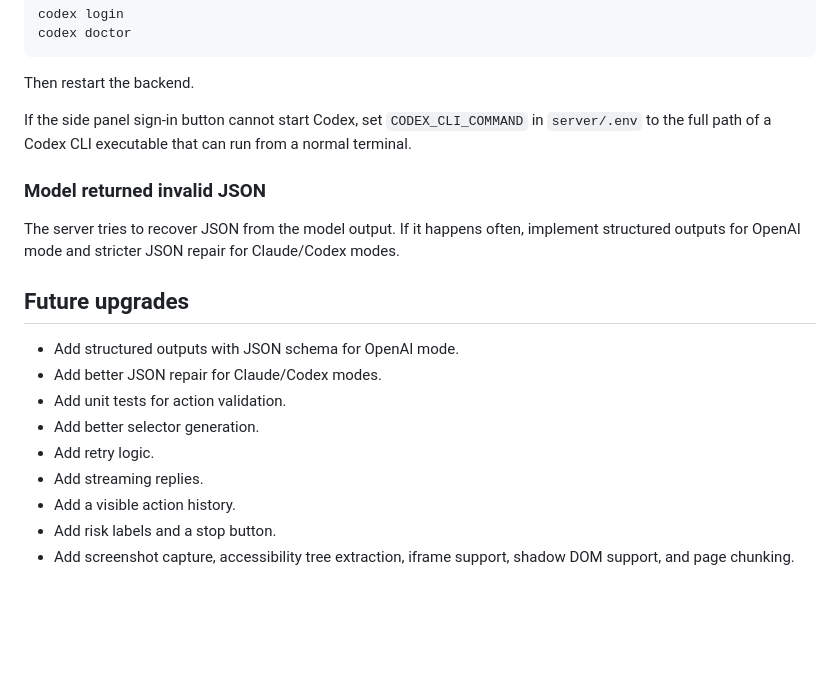
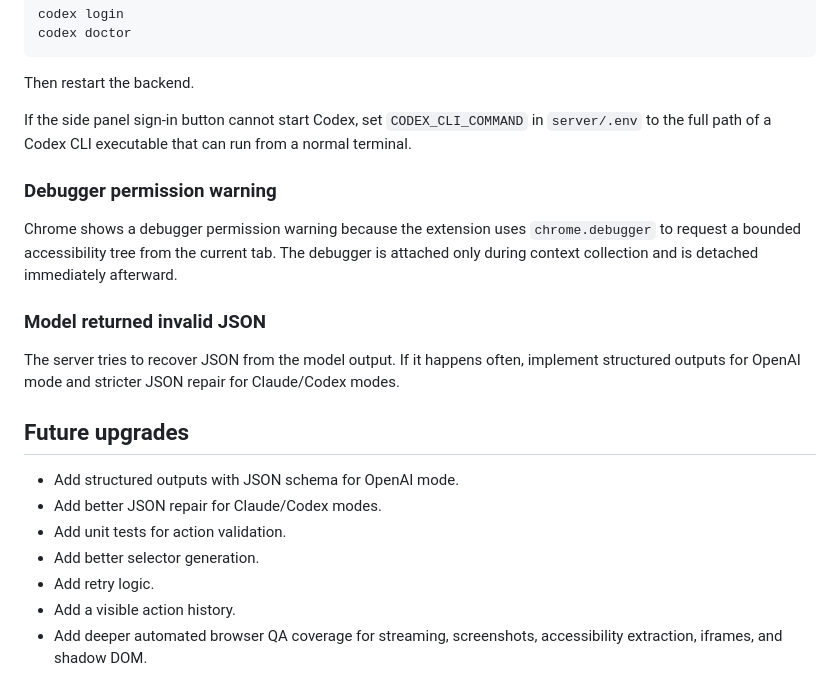
Before and after one commit to TopShaggerGomlen/Chrome-Agent, a Markdown page: README.md, the part around one of its changes. Rendered like a GitHub page; blank space fills up the shorter version.

```diff
--- a/README.md
+++ b/README.md
@@ -229,6 +256,10 @@ Then restart the backend.
 
 If the side panel sign-in button cannot start Codex, set `CODEX_CLI_COMMAND` in `server/.env` to the full path of a Codex CLI executable that can run from a normal terminal.
 
+### Debugger permission warning
+
+Chrome shows a debugger permission warning because the extension uses `chrome.debugger` to request a bounded accessibility tree from the current tab. The debugger is attached only during context collection and is detached immediately afterward.
+
 ### Model returned invalid JSON
 
 The server tries to recover JSON from the model output. If it happens often, implement structured outputs for OpenAI mode and stricter JSON repair for Claude/Codex modes.
@@ -240,7 +271,5 @@ The server tries to recover JSON from the model output. If it happens often, imp
 - Add unit tests for action validation.
 - Add better selector generation.
 - Add retry logic.
-- Add streaming replies.
 - Add a visible action history.
-- Add risk labels and a stop button.
-- Add screenshot capture, accessibility tree extraction, iframe support, shadow DOM support, and page chunking.
+- Add deeper automated browser QA coverage for streaming, screenshots, accessibility extraction, iframes, and shadow DOM.
```
Also changed, not shown: other parts of README.md (+39 -12 lines).
